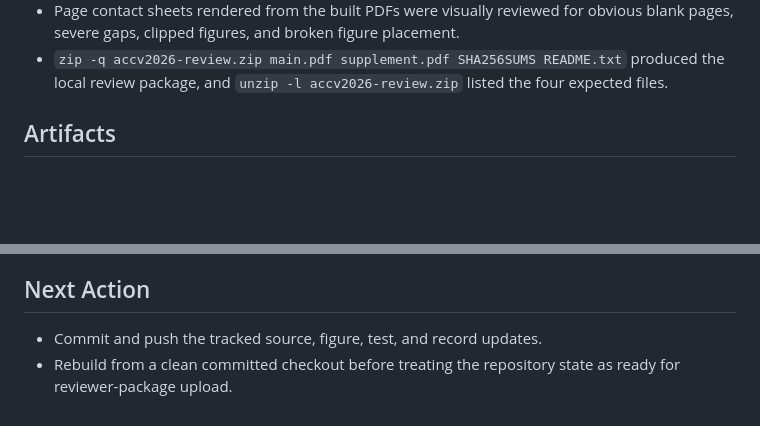
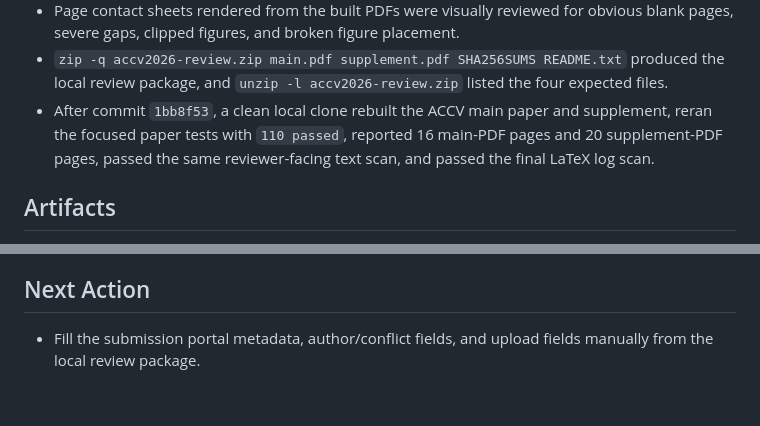
Before and after one commit to jandan138/physics-primitive-agent, a Markdown page: docs/records/2026-06-06-accv-submission-package-readiness.md, 2 parts joined by grey strips. Drawn GitHub-style; blank space fills up the shorter version.

Commit message:
Record ACCV clean clone verification

```diff
--- a/docs/records/2026-06-06-accv-submission-package-readiness.md
+++ b/docs/records/2026-06-06-accv-submission-package-readiness.md
@@ -40,6 +40,9 @@ Complete
   severe gaps, clipped figures, and broken figure placement.
 - `zip -q accv2026-review.zip main.pdf supplement.pdf SHA256SUMS README.txt` produced the local
   review package, and `unzip -l accv2026-review.zip` listed the four expected files.
+- After commit `1bb8f53`, a clean local clone rebuilt the ACCV main paper and supplement, reran
+  the focused paper tests with `110 passed`, reported 16 main-PDF pages and 20 supplement-PDF
+  pages, passed the same reviewer-facing text scan, and passed the final LaTeX log scan.
 
 ## Artifacts
 
@@ -62,6 +65,5 @@ Complete
 
 ## Next Action
 
-- Commit and push the tracked source, figure, test, and record updates.
-- Rebuild from a clean committed checkout before treating the repository state as ready for
-  reviewer-package upload.
+- Fill the submission portal metadata, author/conflict fields, and upload fields manually from the
+  local review package.
```
